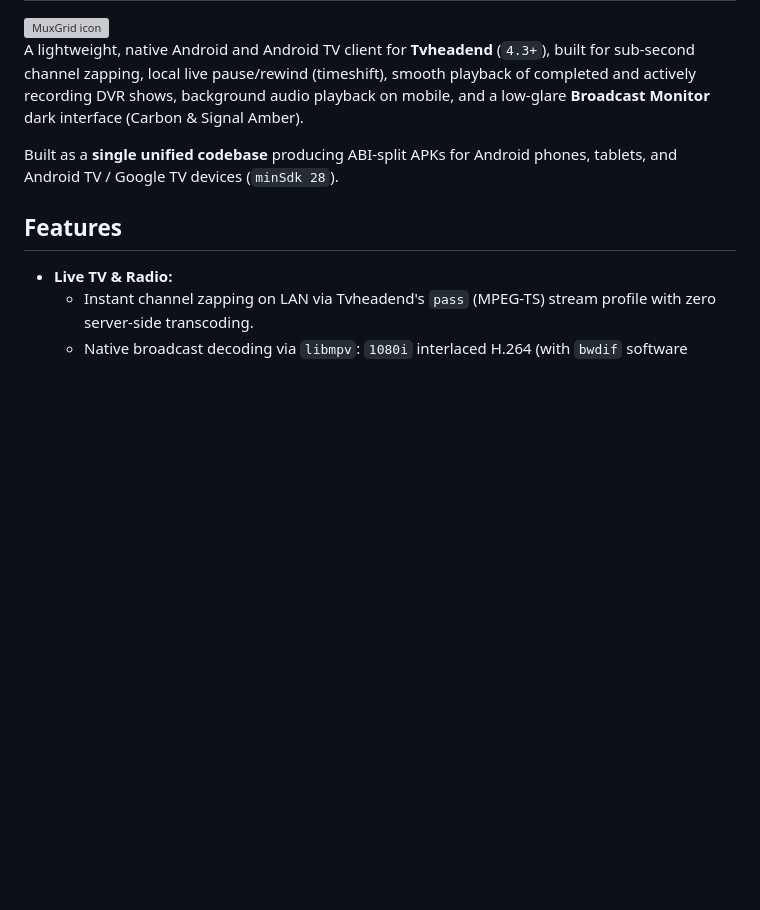
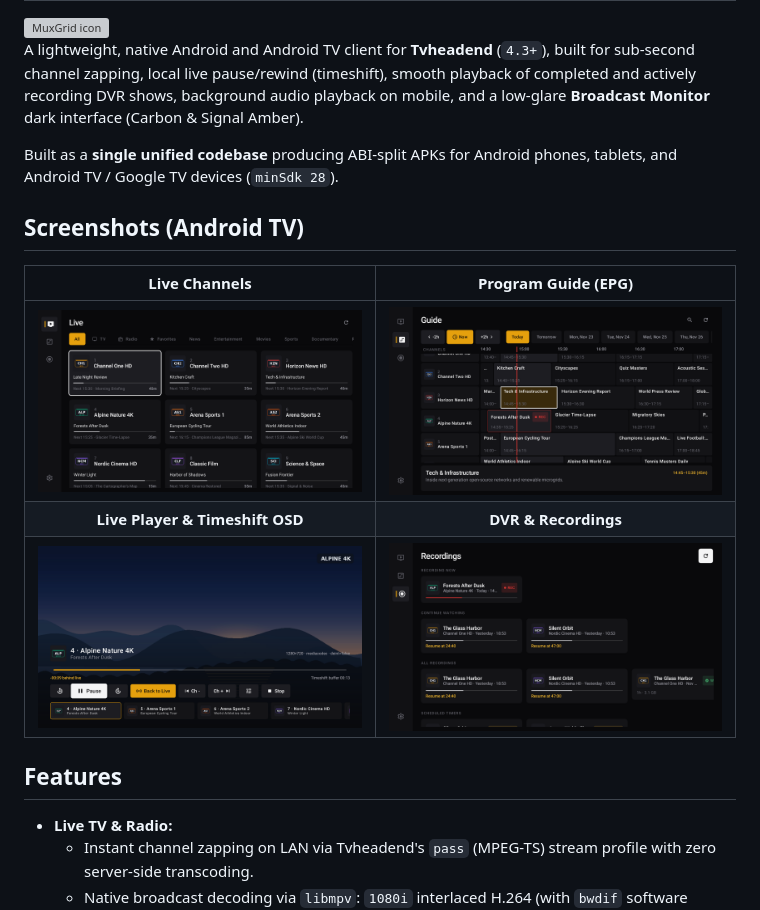
Before and after one commit to corebonts/muxgrid, a Markdown page: README.md, the part around the change. Drawn GitHub-style; pictures changed too: docs/assets/screenshots/tv-channels.png (added), docs/assets/screenshots/tv-dvr.png (added), docs/assets/screenshots/tv-epg.png (added); blank space fills up the shorter version; grey boxes are pictures that could not be loaded.

Commit message:
docs: add generic Android TV screenshots and mock Tvheadend server script

```diff
--- a/README.md
+++ b/README.md
@@ -5,6 +5,14 @@
 A lightweight, native Android and Android TV client for **Tvheadend** (`4.3+`), built for sub-second channel zapping, local live pause/rewind (timeshift), smooth playback of completed and actively recording DVR shows, background audio playback on mobile, and a low-glare **Broadcast Monitor** dark interface (Carbon & Signal Amber).
 
 Built as a **single unified codebase** producing ABI-split APKs for Android phones, tablets, and Android TV / Google TV devices (`minSdk 28`).
+
+## Screenshots (Android TV)
+
+| Live Channels | Program Guide (EPG) |
+| :---: | :---: |
+| ![Android TV Live Channels](./docs/assets/screenshots/tv-channels.png) | ![Android TV Program Guide](./docs/assets/screenshots/tv-epg.png) |
+| **Live Player & Timeshift OSD** | **DVR & Recordings** |
+| ![Android TV Live Player](./docs/assets/screenshots/tv-player.png) | ![Android TV Recordings](./docs/assets/screenshots/tv-dvr.png) |
 
 ## Features
 
```
Also changed, not shown: 1 other file.
